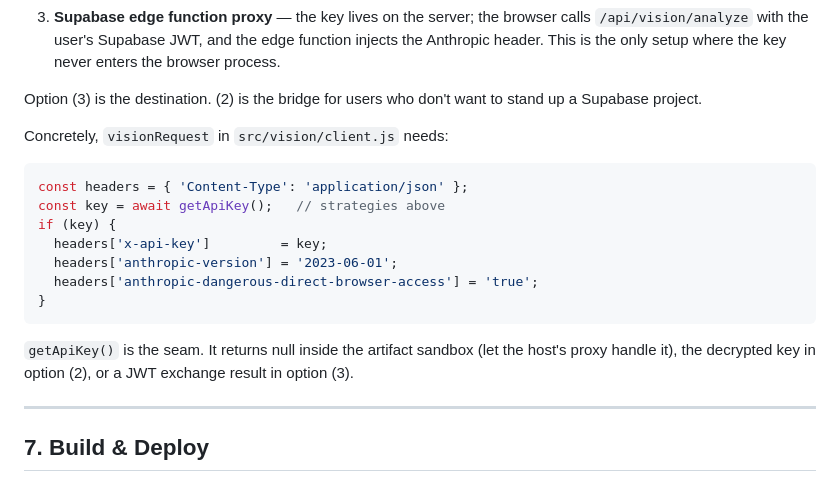
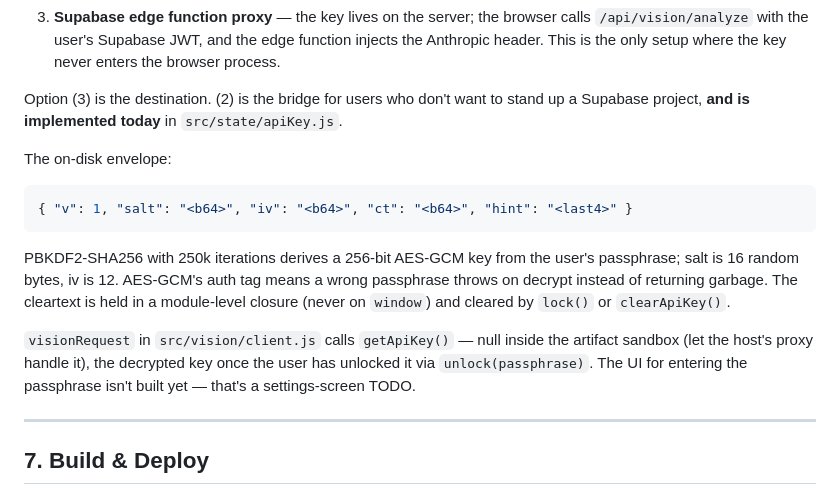
Before and after one commit to Pappydapimp69/Garden, a Markdown page: BLUEPRINT.md, the part around one of its changes. Rendered like a GitHub page.

````diff
--- a/BLUEPRINT.md
+++ b/BLUEPRINT.md
@@ -293,23 +287,25 @@ Three options for getting that header, in order of increasing security:
    the key never enters the browser process.
 
 Option (3) is the destination. (2) is the bridge for users who don't want to
-stand up a Supabase project.
+stand up a Supabase project, **and is implemented today** in
+`src/state/apiKey.js`.
 
-Concretely, `visionRequest` in `src/vision/client.js` needs:
+The on-disk envelope:
 
-```js
-const headers = { 'Content-Type': 'application/json' };
-const key = await getApiKey();   // strategies above
-if (key) {
-  headers['x-api-key']         = key;
-  headers['anthropic-version'] = '2023-06-01';
-  headers['anthropic-dangerous-direct-browser-access'] = 'true';
-}
+```json
+{ "v": 1, "salt": "<b64>", "iv": "<b64>", "ct": "<b64>", "hint": "<last4>" }
 ```
 
-`getApiKey()` is the seam. It returns null inside the artifact sandbox (let
-the host's proxy handle it), the decrypted key in option (2), or a JWT
-exchange result in option (3).
+PBKDF2-SHA256 with 250k iterations derives a 256-bit AES-GCM key from the
+user's passphrase; salt is 16 random bytes, iv is 12. AES-GCM's auth tag
+means a wrong passphrase throws on decrypt instead of returning garbage.
+The cleartext is held in a module-level closure (never on `window`) and
+cleared by `lock()` or `clearApiKey()`.
+
+`visionRequest` in `src/vision/client.js` calls `getApiKey()` — null inside
+the artifact sandbox (let the host's proxy handle it), the decrypted key
+once the user has unlocked it via `unlock(passphrase)`. The UI for entering
+the passphrase isn't built yet — that's a settings-screen TODO.
 
 ---
 
````
Also changed, not shown: other parts of BLUEPRINT.md (+37 -43 lines).
